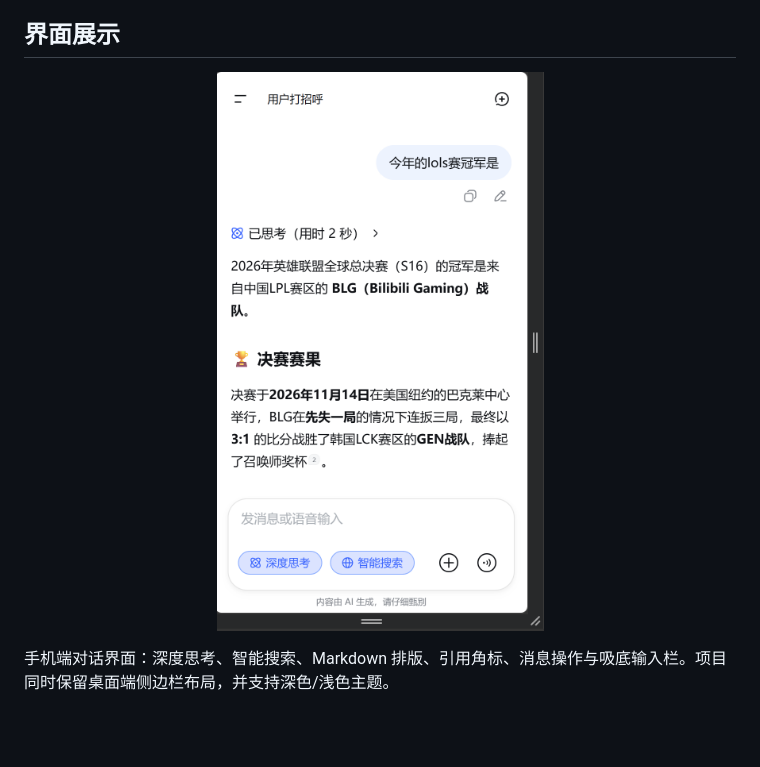
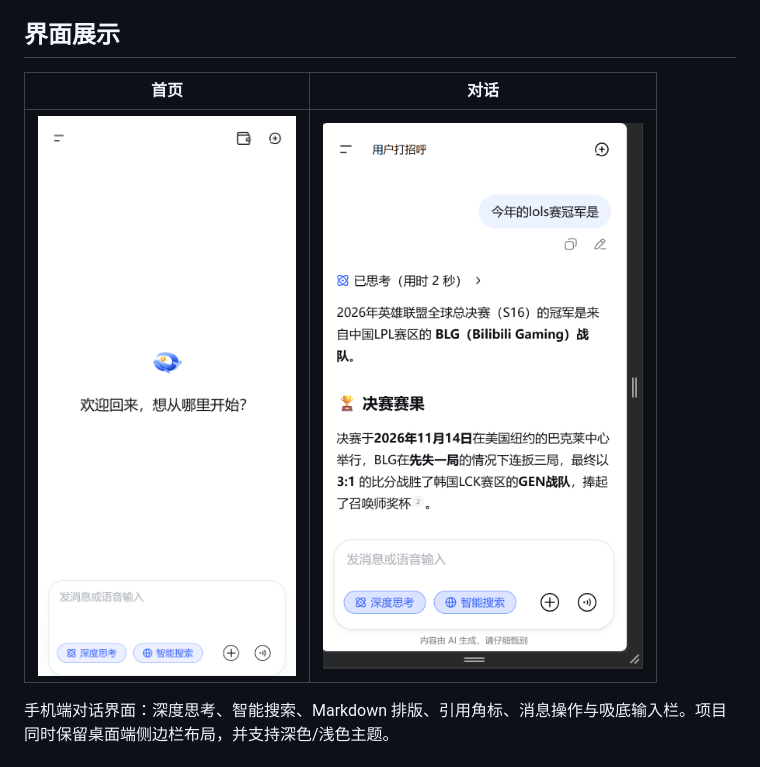
Before and after one commit to leavestring/ChatWithDeepseek, a Markdown page: README.md, the part around the change. GitHub-like rendering; pictures changed too: docs/screenshots/mobile-home-light.png (added); blank space fills up the shorter version.

Commit message:
docs: add home and chat screenshots

```diff
--- a/README.md
+++ b/README.md
@@ -20,9 +20,9 @@ Android 首次安装需要允许“安装未知来源应用”。当前 APK 使
 
 ## 界面展示
 
-<p align="center">
-  <img src="docs/screenshots/mobile-chat-light.png" alt="ChatWithDeepseek 手机端对话界面" width="420" />
-</p>
+| 首页 | 对话 |
+| :---: | :---: |
+| <img src="docs/screenshots/mobile-home-light.png" alt="ChatWithDeepseek 手机端首页" width="320" /> | <img src="docs/screenshots/mobile-chat-light.png" alt="ChatWithDeepseek 手机端对话界面" width="320" /> |
 
 手机端对话界面：深度思考、智能搜索、Markdown 排版、引用角标、消息操作与吸底输入栏。项目同时保留桌面端侧边栏布局，并支持深色/浅色主题。
 
```
